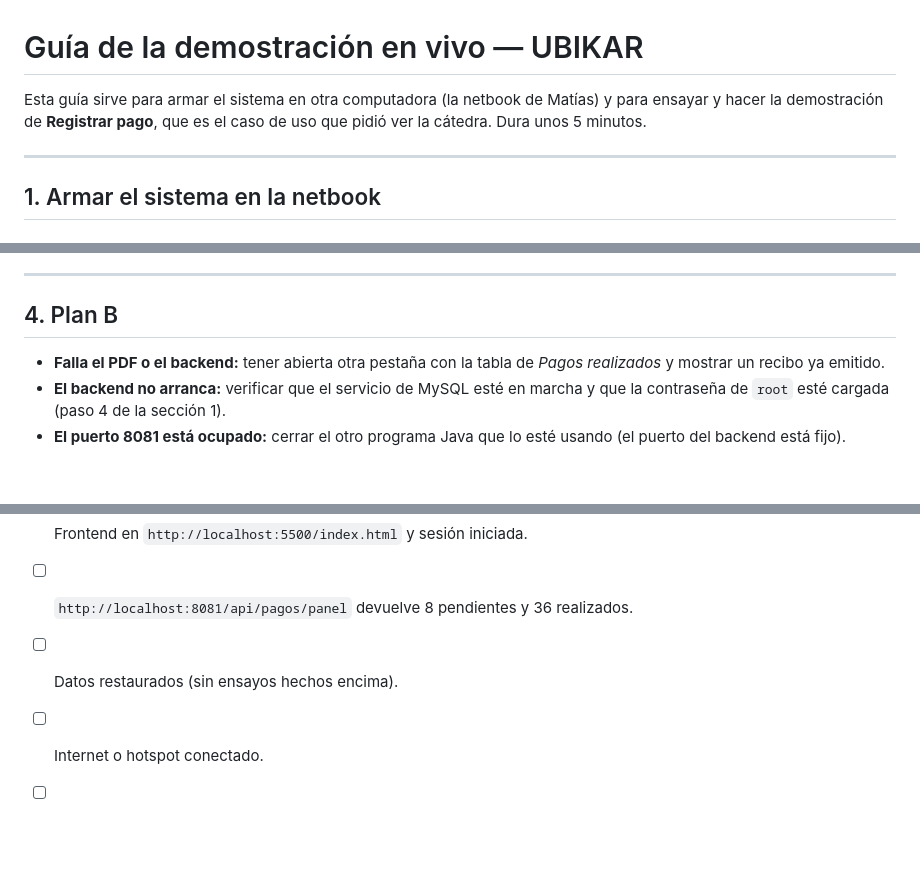
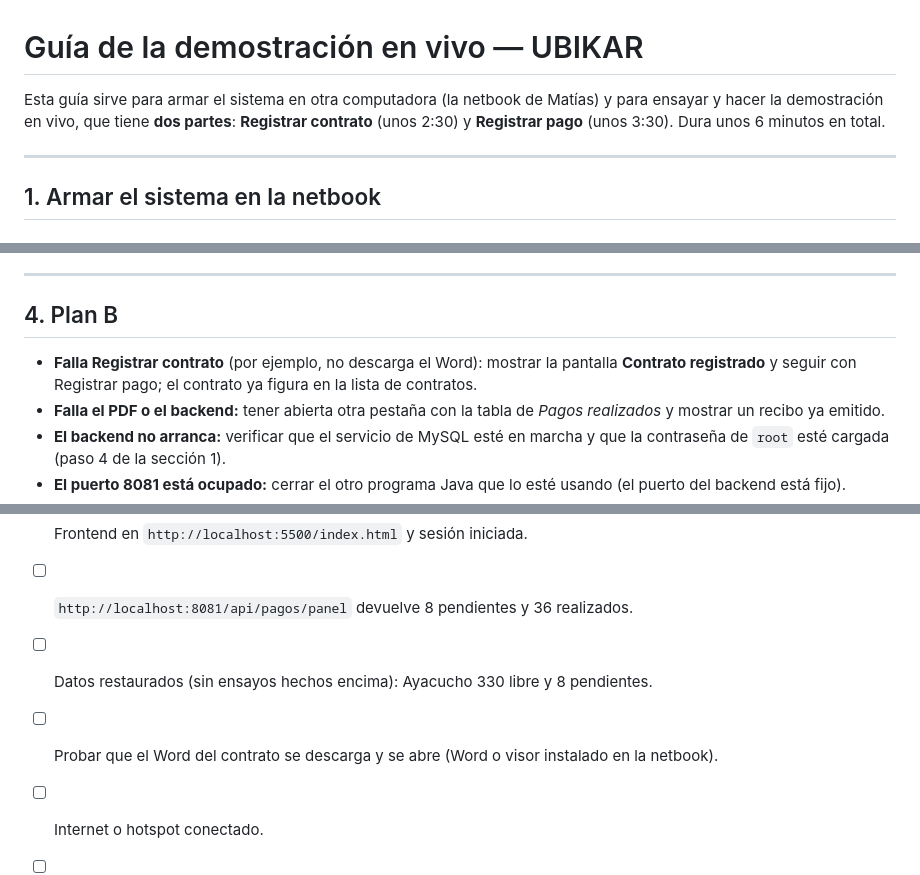
Before and after one commit to JoaquinSormani/ubikar-alquileres, a Markdown page: docs/Guia_Demo_En_Vivo.md, 3 parts joined by grey strips. GitHub-like rendering; blank space fills up the shorter version.

```diff
--- a/docs/Guia_Demo_En_Vivo.md
+++ b/docs/Guia_Demo_En_Vivo.md
@@ -1,6 +1,6 @@
 # Guía de la demostración en vivo — UBIKAR
 
-Esta guía sirve para armar el sistema en otra computadora (la netbook de Matías) y para ensayar y hacer la demostración de **Registrar pago**, que es el caso de uso que pidió ver la cátedra. Dura unos 5 minutos.
+Esta guía sirve para armar el sistema en otra computadora (la netbook de Matías) y para ensayar y hacer la demostración en vivo, que tiene **dos partes**: **Registrar contrato** (unos 2:30) y **Registrar pago** (unos 3:30). Dura unos 6 minutos en total.
 
 ---
 
@@ -100,6 +120,7 @@ Los pendientes vencidos de octubre son **Colón 480, depto 1** y **San Martín 9
 
 ## 4. Plan B
 
+- **Falla Registrar contrato** (por ejemplo, no descarga el Word): mostrar la pantalla **Contrato registrado** y seguir con Registrar pago; el contrato ya figura en la lista de contratos.
 - **Falla el PDF o el backend:** tener abierta otra pestaña con la tabla de *Pagos realizados* y mostrar un recibo ya emitido.
 - **El backend no arranca:** verificar que el servicio de MySQL esté en marcha y que la contraseña de `root` esté cargada (paso 4 de la sección 1).
 - **El puerto 8081 está ocupado:** cerrar el otro programa Java que lo esté usando (el puerto del backend está fijo).
@@ -111,6 +132,7 @@ Los pendientes vencidos de octubre son **Colón 480, depto 1** y **San Martín 9
 - [ ] Backend corriendo (`Started UbikarApplication`).
 - [ ] Frontend en `http://localhost:5500/index.html` y sesión iniciada.
 - [ ] `http://localhost:8081/api/pagos/panel` devuelve 8 pendientes y 36 realizados.
-- [ ] Datos restaurados (sin ensayos hechos encima).
+- [ ] Datos restaurados (sin ensayos hechos encima): Ayacucho 330 libre y 8 pendientes.
+- [ ] Probar que el Word del contrato se descarga y se abre (Word o visor instalado en la netbook).
 - [ ] Internet o hotspot conectado.
 - [ ] Una pestaña con *Pagos realizados* lista como plan B.
```
Also changed, not shown: other parts of docs/Guia_Demo_En_Vivo.md (+22 -2 lines), docs/Guion_Exposicion.md (+46 -28 lines).
